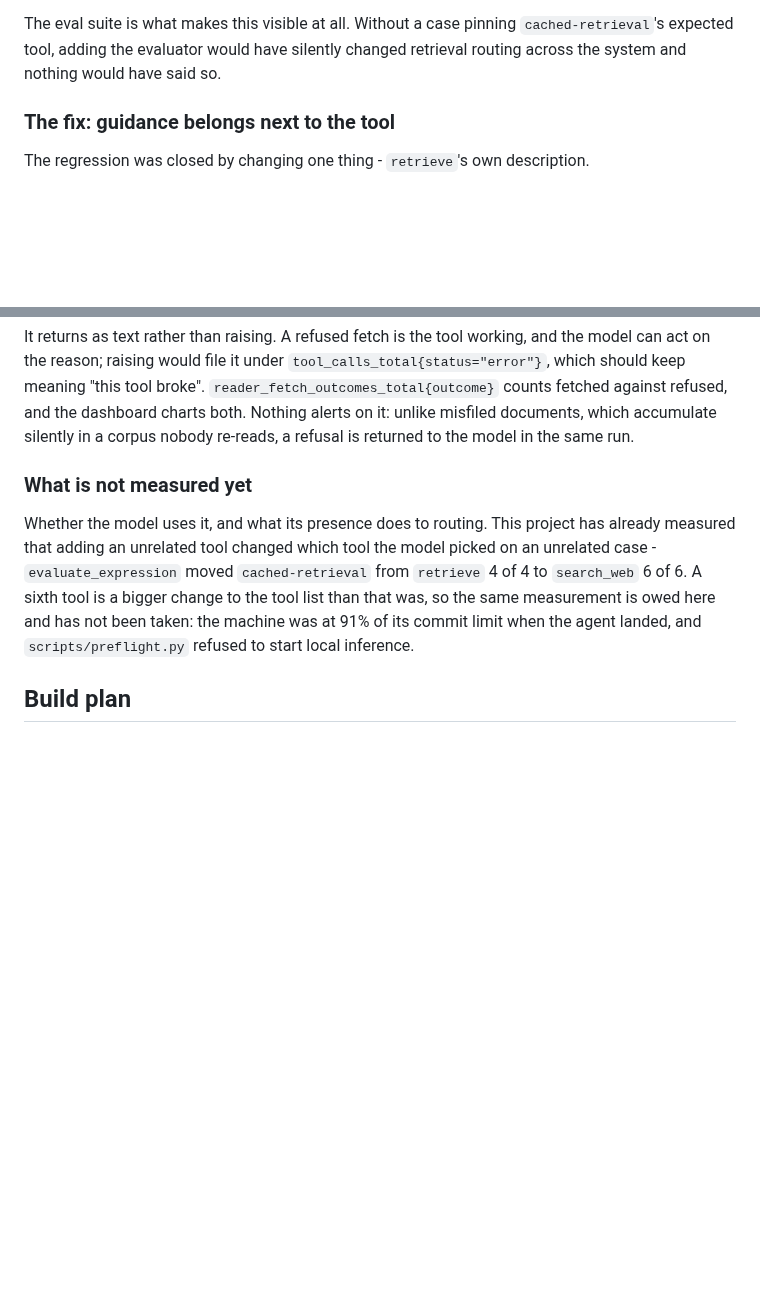
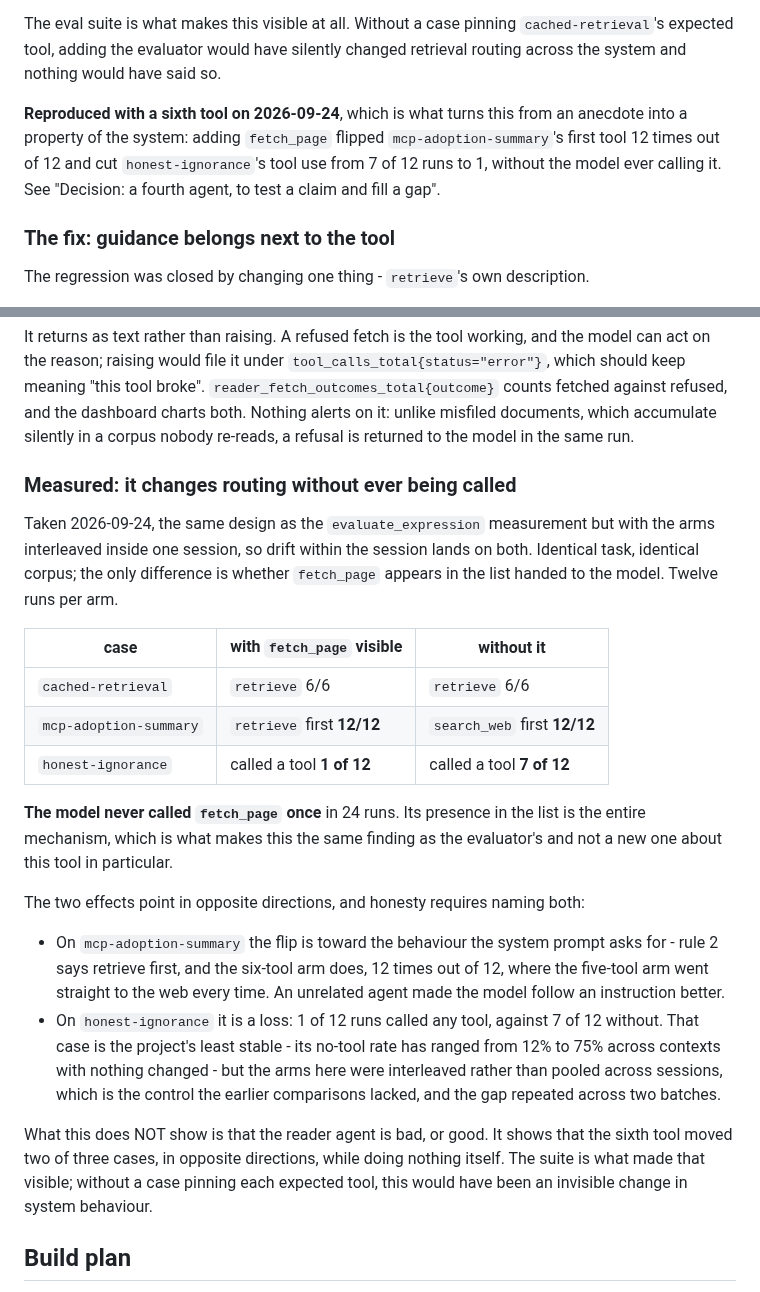
Before and after one commit to mh-naderi/distributed-agent-orchestrator, a Markdown page: docs/architecture.md, 2 parts joined by grey strips. Rendered like a GitHub page; blank space fills up the shorter version.

Commit message:
Measure what the sixth tool did to routing
Twelve runs per arm, arms interleaved inside one session so drift lands
on both, with fetch_page either present in or filtered out of the list
handed to the model.

mcp-adoption-summary flipped its first tool 12/12: retrieve with the
tool visible, search_web without. honest-ignorance called a tool in 1 of
12 runs with it and 7 of 12 without. cached-retrieval did not move.

The model never called fetch_page once in 24 runs, which makes this a
repeat of the evaluate_expression finding rather than a fact about this
tool: presence in the list is the whole mechanism.

The two effects point in opposite directions and both are recorded. On
mcp-adoption-summary the six-tool arm follows the system prompt's
retrieve-first rule that the five-tool arm ignored; on honest-ignorance
it costs tool use on the project's least stable case.

```diff
--- a/docs/architecture.md
+++ b/docs/architecture.md
@@ -487,6 +487,12 @@ The eval suite is what makes this visible at all. Without a case pinning
 `cached-retrieval`'s expected tool, adding the evaluator would have silently
 changed retrieval routing across the system and nothing would have said so.
 
+**Reproduced with a sixth tool on 2026-09-24**, which is what turns this from an
+anecdote into a property of the system: adding `fetch_page` flipped
+`mcp-adoption-summary`'s first tool 12 times out of 12 and cut `honest-ignorance`'s
+tool use from 7 of 12 runs to 1, without the model ever calling it. See "Decision:
+a fourth agent, to test a claim and fill a gap".
+
 ### The fix: guidance belongs next to the tool
 
 The regression was closed by changing one thing - `retrieve`'s own description.
@@ -2138,15 +2144,39 @@ dashboard charts both. Nothing alerts on it: unlike misfiled documents, which
 accumulate silently in a corpus nobody re-reads, a refusal is returned to the
 model in the same run.
 
-### What is not measured yet
-
-Whether the model uses it, and what its presence does to routing. This project
-has already measured that adding an unrelated tool changed which tool the model
-picked on an unrelated case - `evaluate_expression` moved `cached-retrieval`
-from `retrieve` 4 of 4 to `search_web` 6 of 6. A sixth tool is a bigger change
-to the tool list than that was, so the same measurement is owed here and has not
-been taken: the machine was at 91% of its commit limit when the agent landed,
-and `scripts/preflight.py` refused to start local inference.
+### Measured: it changes routing without ever being called
+
+Taken 2026-09-24, the same design as the `evaluate_expression` measurement but
+with the arms interleaved inside one session, so drift within the session lands
+on both. Identical task, identical corpus; the only difference is whether
+`fetch_page` appears in the list handed to the model. Twelve runs per arm.
+
+| case | with `fetch_page` visible | without it |
+|---|---|---|
+| `cached-retrieval` | `retrieve` 6/6 | `retrieve` 6/6 |
+| `mcp-adoption-summary` | `retrieve` first **12/12** | `search_web` first **12/12** |
+| `honest-ignorance` | called a tool **1 of 12** | called a tool **7 of 12** |
+
+**The model never called `fetch_page` once** in 24 runs. Its presence in the
+list is the entire mechanism, which is what makes this the same finding as the
+evaluator's and not a new one about this tool in particular.
+
+The two effects point in opposite directions, and honesty requires naming both:
+
+- On `mcp-adoption-summary` the flip is toward the behaviour the system prompt
+  asks for - rule 2 says retrieve first, and the six-tool arm does, 12 times out
+  of 12, where the five-tool arm went straight to the web every time. An
+  unrelated agent made the model follow an instruction better.
+- On `honest-ignorance` it is a loss: 1 of 12 runs called any tool, against 7 of
+  12 without. That case is the project's least stable - its no-tool rate has
+  ranged from 12% to 75% across contexts with nothing changed - but the arms
+  here were interleaved rather than pooled across sessions, which is the control
+  the earlier comparisons lacked, and the gap repeated across two batches.
+
+What this does NOT show is that the reader agent is bad, or good. It shows that
+the sixth tool moved two of three cases, in opposite directions, while doing
+nothing itself. The suite is what made that visible; without a case pinning each
+expected tool, this would have been an invisible change in system behaviour.
 
 ## Build plan
 
```
